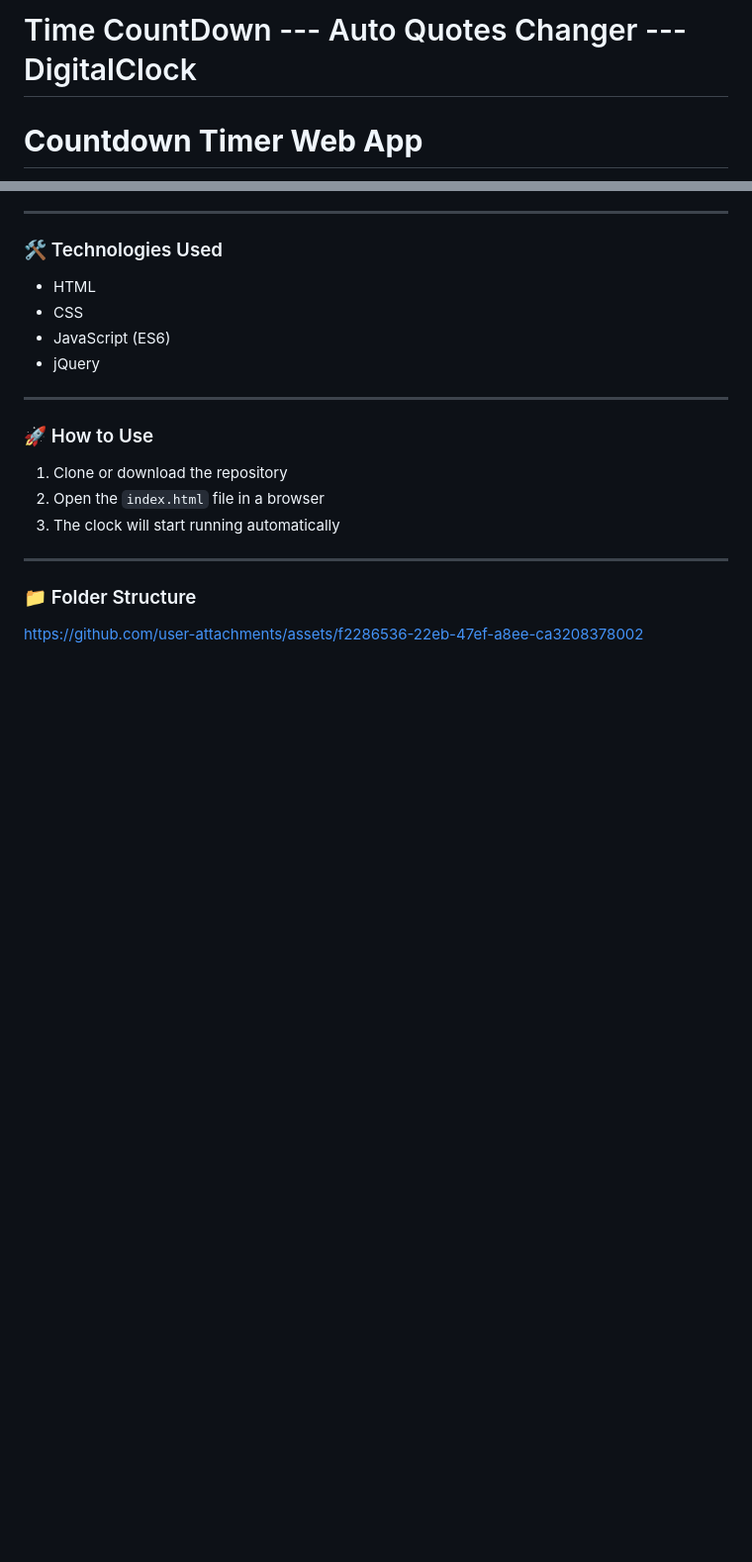
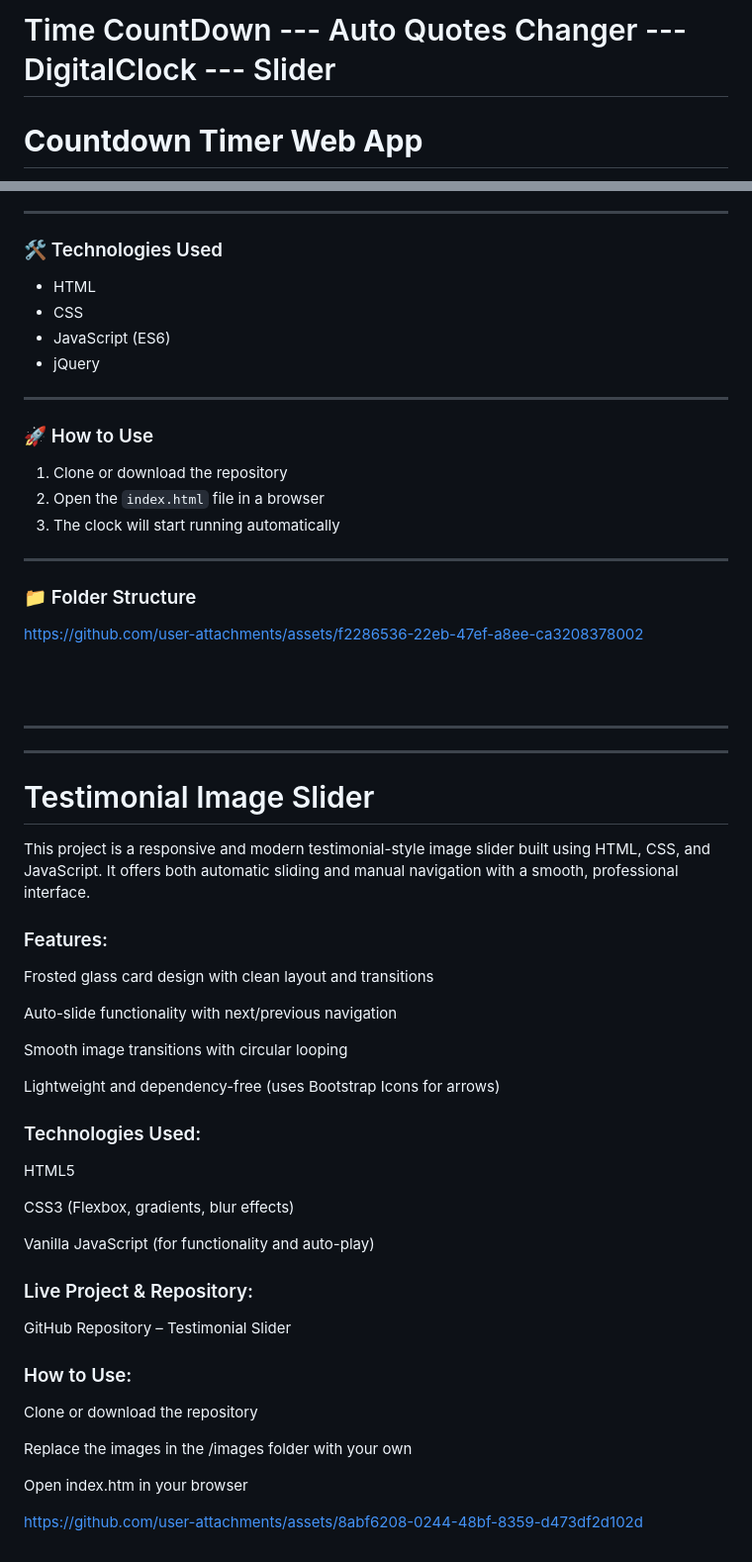
Before and after one commit to 13-Bhupendra/-DigitalClock-CountDown-and-QuotesApplication, a Markdown page: README.md, 2 parts joined by grey strips. Shown: that part at 99% size. Rendered like a GitHub page; blank space fills up the shorter version.

```diff
--- a/README.md
+++ b/README.md
@@ -1,4 +1,4 @@
-# Time CountDown  ---  Auto Quotes Changer --- DigitalClock
+# Time CountDown  ---  Auto Quotes Changer --- DigitalClock --- Slider
 
 
 # **Countdown Timer Web App**
@@ -131,3 +131,38 @@ This is a simple and modern digital clock that displays the current time and dat
 
 
 https://github.com/user-attachments/assets/f2286536-22eb-47ef-a8ee-ca3208378002
+
+<br><br><hr><hr>
+
+### <h1>Testimonial Image Slider </h1>
+This project is a responsive and modern testimonial-style image slider built using HTML, CSS, and JavaScript. It offers both automatic sliding and manual navigation with a smooth, professional interface.
+
+### Features:
+Frosted glass card design with clean layout and transitions
+
+Auto-slide functionality with next/previous navigation
+
+Smooth image transitions with circular looping
+
+Lightweight and dependency-free (uses Bootstrap Icons for arrows)
+
+### Technologies Used:
+HTML5
+
+CSS3 (Flexbox, gradients, blur effects)
+
+Vanilla JavaScript (for functionality and auto-play)
+
+### Live Project & Repository:
+GitHub Repository – Testimonial Slider
+
+### How to Use:
+Clone or download the repository
+
+Replace the images in the /images folder with your own
+
+Open index.htm in your browser
+
+
+
+https://github.com/user-attachments/assets/8abf6208-0244-48bf-8359-d473df2d102d
```
